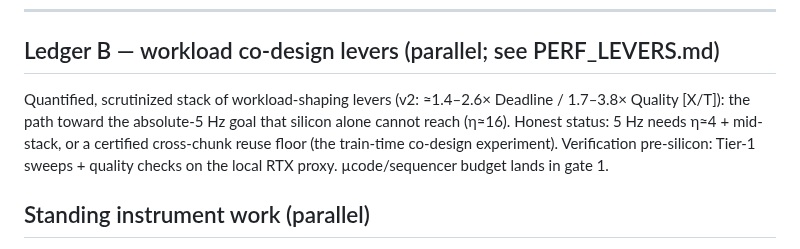
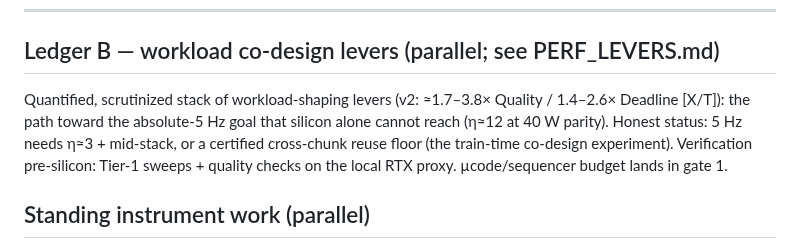
Before and after one commit to Council-of-Unicorns/public-website, a Markdown page: archive/CHIP_ROADMAP.md, the part around the change. Drawn GitHub-style.

Commit message:
Refresh archive at etched audit commit
Co-Authored-By: Claude Fable 5 <noreply@anthropic.com>
Claude-Session: https://claude.ai/code/session_01GDBp8q5ZYNDR5p7h5y3bE3

```diff
--- a/archive/CHIP_ROADMAP.md
+++ b/archive/CHIP_ROADMAP.md
@@ -92,9 +92,9 @@ ceiling with margin.
 
 ## Ledger B — workload co-design levers (parallel; see PERF_LEVERS.md)
 
-Quantified, scrutinized stack of workload-shaping levers (v2: ≈1.4–2.6× Deadline /
-1.7–3.8× Quality [X/T]): the path toward the absolute-5 Hz goal that silicon alone cannot
-reach (η≈16). Honest status: 5 Hz needs η≈4 + mid-stack, or a certified cross-chunk reuse
+Quantified, scrutinized stack of workload-shaping levers (v2: ≈1.7–3.8× Quality /
+1.4–2.6× Deadline [X/T]): the path toward the absolute-5 Hz goal that silicon alone cannot
+reach (η≈12 at 40 W parity). Honest status: 5 Hz needs η≈3 + mid-stack, or a certified cross-chunk reuse
 floor (the train-time co-design experiment). Verification pre-silicon: Tier-1 sweeps +
 quality checks on the local RTX proxy. µcode/sequencer budget lands in gate 1.
 
```
Also changed, not shown: archive/WHITEPAPER.md (+4 -4 lines).
